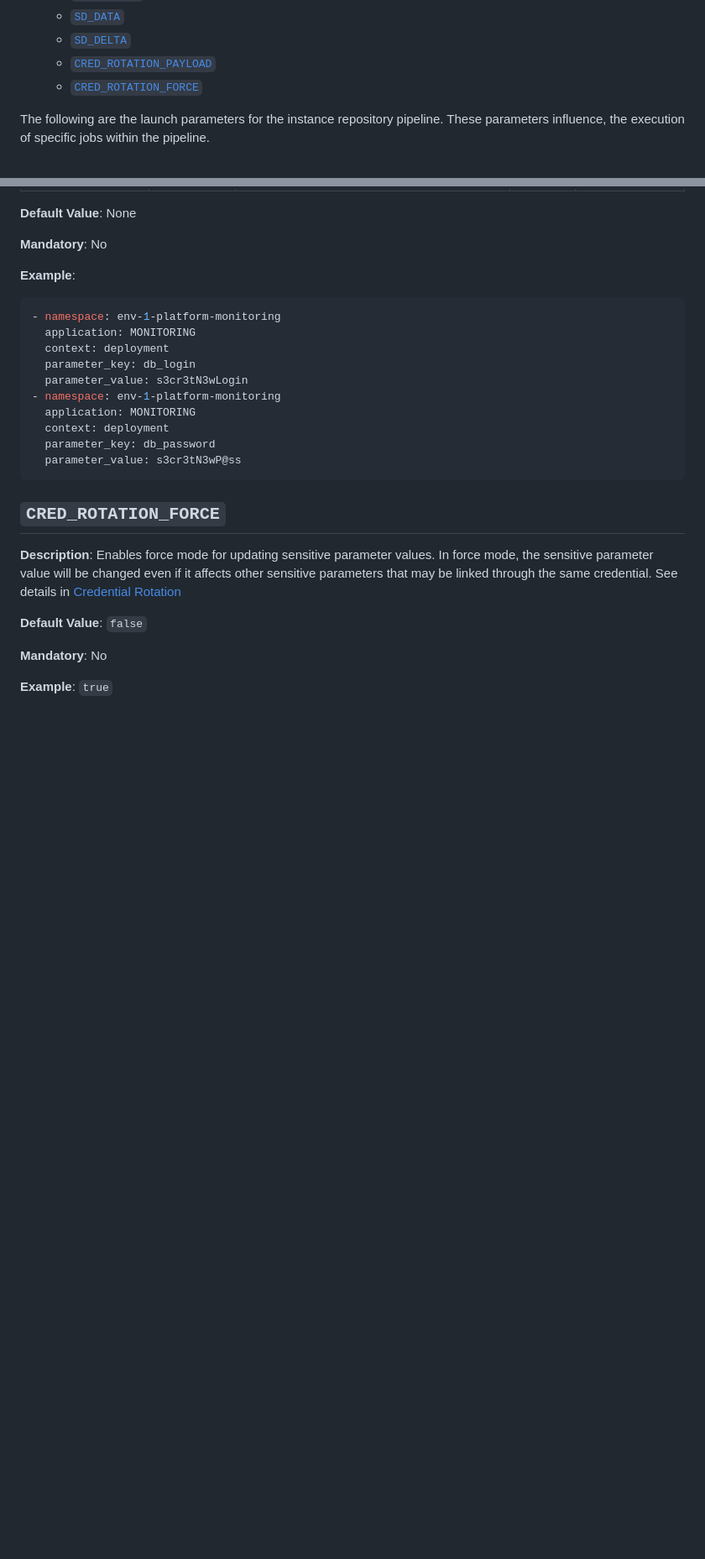
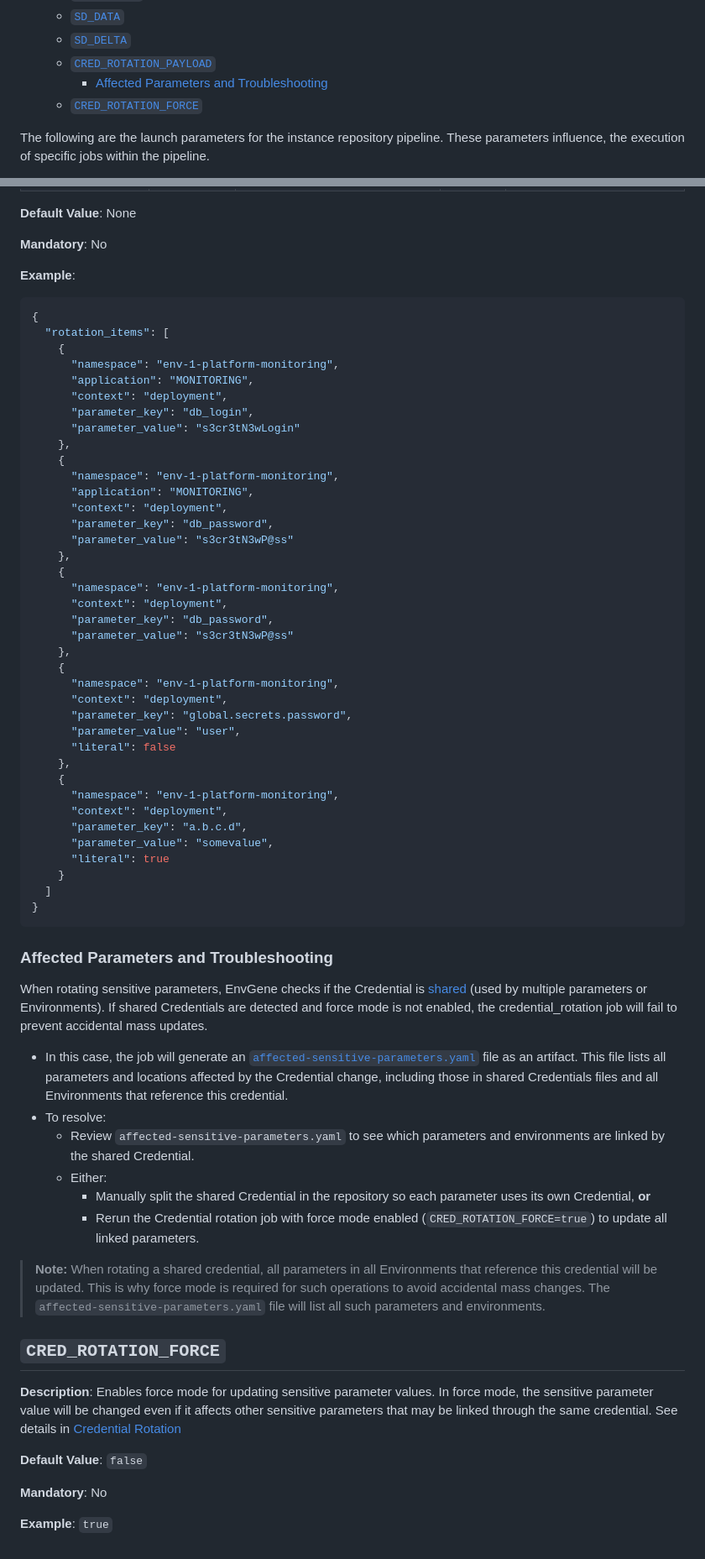
Before and after one commit to tesmarishy/qubership-envgene, a Markdown page: docs/instance-pipeline-parameters.md, 2 parts joined by grey strips. Shown: that part at 84% size. Drawn GitHub-style; blank space fills up the shorter version.

Commit message:
docs: added literal, added effected env update

````diff
--- a/docs/instance-pipeline-parameters.md
+++ b/docs/instance-pipeline-parameters.md
@@ -20,6 +20,7 @@
   - [`SD_DATA`](#sd_data)
   - [`SD_DELTA`](#sd_delta)
   - [`CRED_ROTATION_PAYLOAD`](#cred_rotation_payload)
+    - [Affected Parameters and Troubleshooting](#affected-parameters-and-troubleshooting)
   - [`CRED_ROTATION_FORCE`](#cred_rotation_force)
 
 The following are the launch parameters for the instance repository pipeline. These parameters influence, the execution of specific jobs within the pipeline.
@@ -355,18 +356,59 @@ The value can be provided as plain text or encrypted.
 
 **Example**:
 
-```yaml
-- namespace: env-1-platform-monitoring
-  application: MONITORING
-  context: deployment
-  parameter_key: db_login
-  parameter_value: s3cr3tN3wLogin
-- namespace: env-1-platform-monitoring
-  application: MONITORING
-  context: deployment
-  parameter_key: db_password
-  parameter_value: s3cr3tN3wP@ss
+```json
+{
+  "rotation_items": [
+    {
+      "namespace": "env-1-platform-monitoring",
+      "application": "MONITORING",
+      "context": "deployment",
+      "parameter_key": "db_login",
+      "parameter_value": "s3cr3tN3wLogin"
+    },
+    {
+      "namespace": "env-1-platform-monitoring",
+      "application": "MONITORING",
+      "context": "deployment",
+      "parameter_key": "db_password",
+      "parameter_value": "s3cr3tN3wP@ss"
+    },
+    {
+      "namespace": "env-1-platform-monitoring",
+      "context": "deployment",
+      "parameter_key": "db_password",
+      "parameter_value": "s3cr3tN3wP@ss"
+    },
+    {
+      "namespace": "env-1-platform-monitoring",
+      "context": "deployment",
+      "parameter_key": "global.secrets.password",
+      "parameter_value": "user",
+      "literal": false
+    },
+    {
+      "namespace": "env-1-platform-monitoring",
+      "context": "deployment",
+      "parameter_key": "a.b.c.d",
+      "parameter_value": "somevalue",
+      "literal": true
+    }
+  ]
+}
 ```
+
+### Affected Parameters and Troubleshooting
+
+When rotating sensitive parameters, EnvGene checks if the Credential is [shared](https://github.com/Netcracker/qubership-envgene/blob/feature/cred-rotation/docs/features/cred-rotation.md#affected-parameters) (used by multiple parameters or Environments). If shared Credentials are detected and force mode is not enabled, the credential_rotation job will fail to prevent accidental mass updates.
+
+- In this case, the job will generate an [`affected-sensitive-parameters.yaml`](https://github.com/Netcracker/qubership-envgene/blob/feature/cred-rotation/docs/features/cred-rotation.md#affected-parameters-reporting) file as an artifact. This file lists all parameters and locations affected by the Credential change, including those in shared Credentials files and all Environments that reference this credential.
+- To resolve:
+  - Review `affected-sensitive-parameters.yaml` to see which parameters and environments are linked by the shared Credential.
+  - Either:
+    - Manually split the shared Credential in the repository so each parameter uses its own Credential, **or**
+    - Rerun the Credential rotation job with force mode enabled (`CRED_ROTATION_FORCE=true`) to update all linked parameters.
+
+> **Note:** When rotating a shared credential, all parameters in all Environments that reference this credential will be updated. This is why force mode is required for such operations to avoid accidental mass changes. The `affected-sensitive-parameters.yaml` file will list all such parameters and environments.
 
 ## `CRED_ROTATION_FORCE`
 
````
Also changed, not shown: other parts of docs/instance-pipeline-parameters.md (+11 -11 lines), docs/features/cred-rotation.md (+25 -23 lines).
